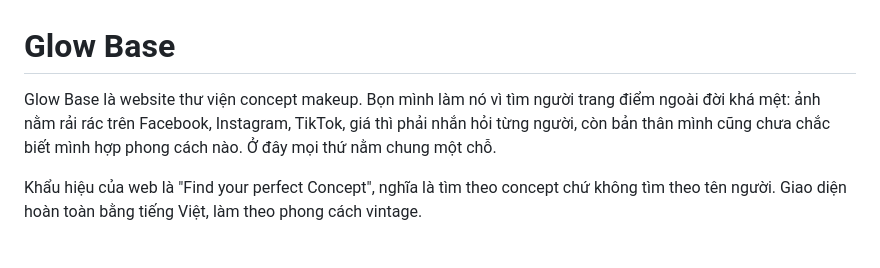
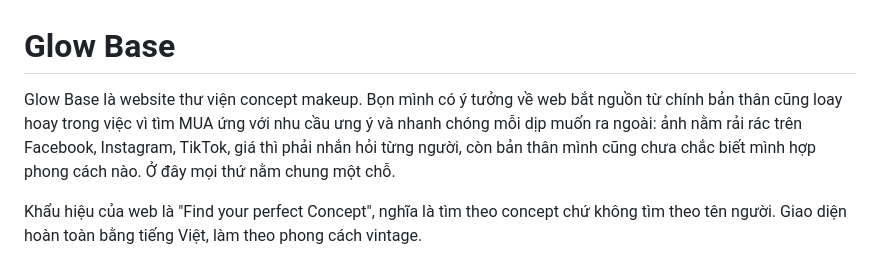
Before and after one commit to quynhanhftuer-sudo/glowbase, a Markdown page: README.md, the part around the change. Rendered like a GitHub page.

Commit message:
Revise README introduction for clarity
Updated the introduction to clarify the purpose of Glow Base and its origin.

```diff
--- a/README.md
+++ b/README.md
@@ -1,6 +1,6 @@
 # Glow Base
 
-Glow Base là website thư viện concept makeup. Bọn mình làm nó vì tìm người trang điểm ngoài đời khá mệt: ảnh nằm rải rác trên Facebook, Instagram, TikTok, giá thì phải nhắn hỏi từng người, còn bản thân mình cũng chưa chắc biết mình hợp phong cách nào. Ở đây mọi thứ nằm chung một chỗ.
+Glow Base là website thư viện concept makeup. Bọn mình có ý tưởng về web bắt nguồn từ chính bản thân cũng loay hoay trong việc vì tìm MUA ứng với nhu cầu ưng ý và nhanh chóng mỗi dịp muốn ra ngoài: ảnh nằm rải rác trên Facebook, Instagram, TikTok, giá thì phải nhắn hỏi từng người, còn bản thân mình cũng chưa chắc biết mình hợp phong cách nào. Ở đây mọi thứ nằm chung một chỗ.
 
 Khẩu hiệu của web là "Find your perfect Concept", nghĩa là tìm theo concept chứ không tìm theo tên người. Giao diện hoàn toàn bằng tiếng Việt, làm theo phong cách vintage.
 
```
